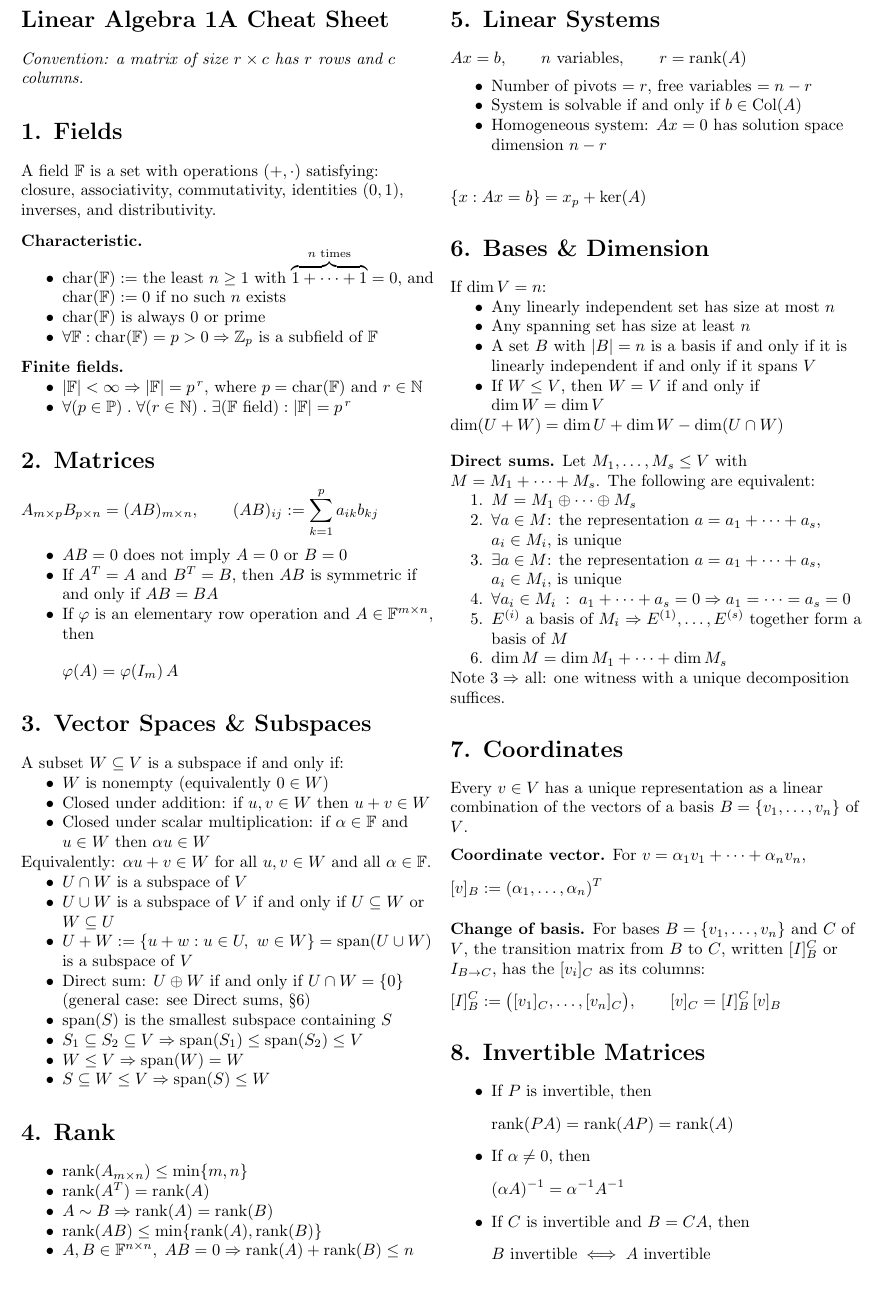
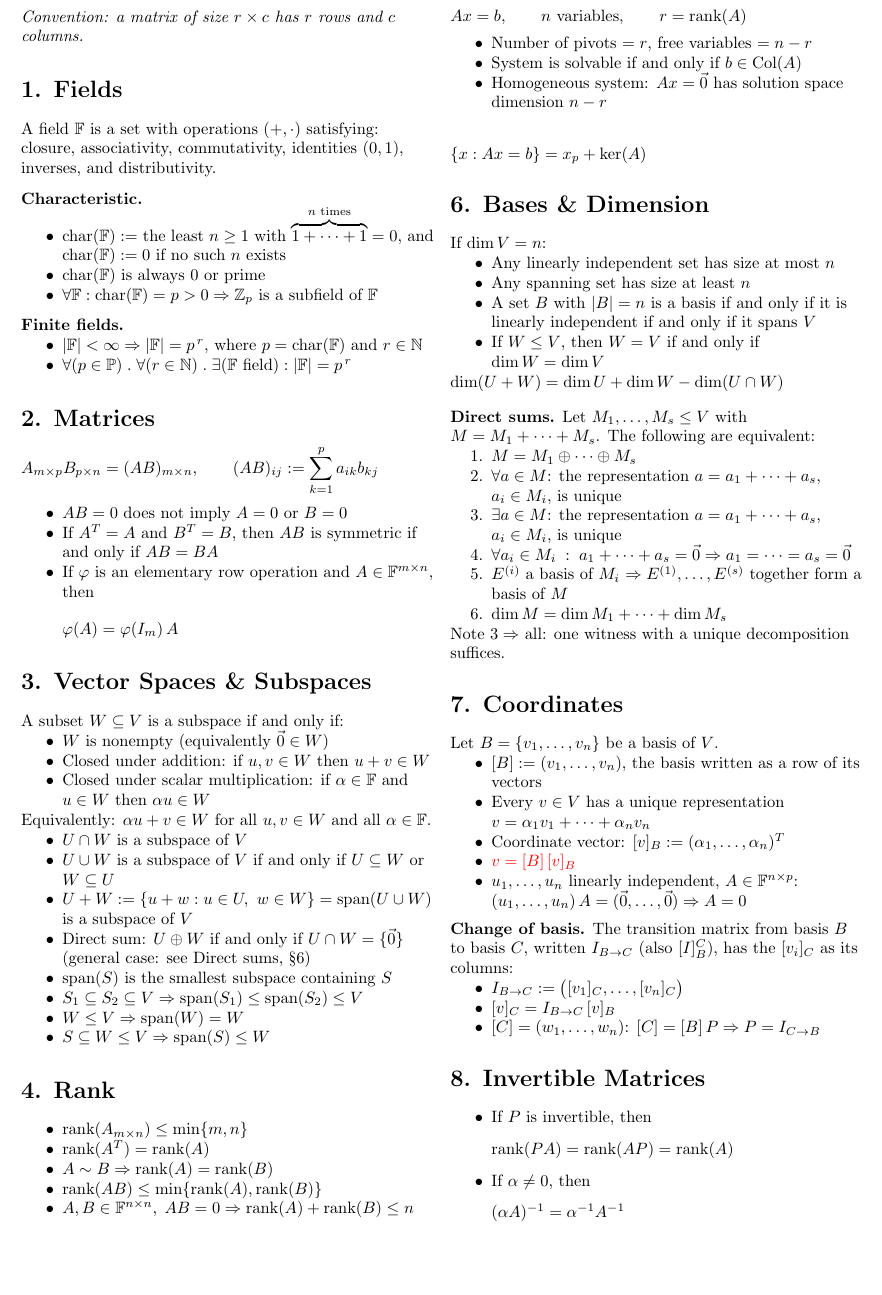
Before and after one commit to itamavig/itamar-university, a LaTeX document (Linear Algebra 1a/cheat-sheet/cheat-sheet.tex): part of page 1 of 4, cut at the place of the change, the shorter picture padded with empty space. Compiled offline with pdfLaTeX.

Commit message:
cheat-sheet: arrow notation for the zero vector, expand Coordinates
Write the zero vector as \vec{0} throughout, 10 existing occurrences:
section 3 (0 in W, U cap W), section 5 (Ax = 0), section 6 direct
sums, section 8 invertibility, section 11 kernel and injectivity,
section 14 kernel. Scalar zeros (field identity, char, alpha != 0,
det != 0, and f(w) = 0, which is a functional's value) and matrix
zeros (AB = 0, block entries) stay plain.

Section 7, Coordinates:
- restructure from paragraphs to bullets, dropping a "Lemma" header
  that carried no information
- define [B] := (v_1, ..., v_n), the basis written as a row of its
  vectors, as the opening bullet
- add v = [B] [v]_B in red: the identity tying the two bracket
  meanings together, and what makes the row/column split coherent
- add the independence lemma
  (u_1, ..., u_n) A = (0, ..., 0) => A = 0
- add [C] = [B] P => P = I_{C -> B}, noting that the arrow runs
  opposite to how the equation reads
- prefer I_{B -> C} over [I]_B^C, since a bare I reads as the
  identity matrix, which the sheet writes I_n elsewhere

Notation cleanup in that section: a listing of entries is
parenthesised and comma-separated, while brackets are reserved for
the representation operators [v]_B, [B], [T]_B^S. The lemma's vectors
are renamed to u_i so they are not the basis vectors, and basis C's
to w_i to keep u free.

Known and deliberate: bases are written as sets, B = {v_1, ..., v_n},
although coordinates need an ordered basis. That is the course's
convention.

Adds xcolor for the red identity.

Co-Authored-By: Claude Opus 5 <noreply@anthropic.com>

```diff
--- a/Linear Algebra 1a/cheat-sheet/cheat-sheet.tex
+++ b/Linear Algebra 1a/cheat-sheet/cheat-sheet.tex
@@ -4,6 +4,7 @@
 \usepackage{amsmath,amssymb}
 \usepackage{enumitem}
 \usepackage{multicol}
+\usepackage{xcolor}
 
 \setlength{\mathindent}{0pt}
 \setlist{nosep}
@@ -54,7 +55,7 @@ A_{m\times p} B_{p\times n} = (AB)_{m\times n},
 \section*{3. Vector Spaces \& Subspaces}
 A subset $W \subseteq V$ is a subspace if and only if:
 \begin{itemize}
-\item $W$ is nonempty (equivalently $0 \in W$)
+\item $W$ is nonempty (equivalently $\vec{0} \in W$)
 \item Closed under addition: if $u,v \in W$ then $u+v \in W$
 \item Closed under scalar multiplication: if $\alpha \in \mathbb{F}$ and $u \in W$ then $\alpha u \in W$
 \end{itemize}
@@ -64,7 +65,7 @@ Equivalently: $\alpha u + v \in W$ for all $u,v \in W$ and all $\alpha \in \math
 \item $U \cap W$ is a subspace of $V$
 \item $U \cup W$ is a subspace of $V$ if and only if $U \subseteq W$ or $W \subseteq U$
 \item $U+W := \{u+w : u \in U,\ w \in W\} = \operatorname{span}(U \cup W)$ is a subspace of $V$
-\item Direct sum: $U \oplus W$ if and only if $U \cap W = \{0\}$ (general case: see Direct sums, \S6)
+\item Direct sum: $U \oplus W$ if and only if $U \cap W = \{\vec{0}\}$ (general case: see Direct sums, \S6)
 \item $\operatorname{span}(S)$ is the smallest subspace containing $S$
 \item $S_1 \subseteq S_2 \subseteq V \Rightarrow \operatorname{span}(S_1) \le \operatorname{span}(S_2) \le V$
 \item $W \le V \Rightarrow \operatorname{span}(W)=W$
@@ -87,7 +88,7 @@ Ax=b, \qquad n \text{ variables}, \qquad r = \operatorname{rank}(A)
 \begin{itemize}
 \item Number of pivots $= r$, free variables $= n-r$
 \item System is solvable if and only if $b \in \operatorname{Col}(A)$
-\item Homogeneous system: $Ax=0$ has solution space dimension $n-r$
+\item Homogeneous system: $Ax=\vec{0}$ has solution space dimension $n-r$
 \end{itemize}
 
 \[
@@ -112,28 +113,29 @@ Let $M_1,\dots,M_s \le V$ with $M=M_1+\dots+M_s$. The following are equivalent:
 \item $M = M_1 \oplus \dots \oplus M_s$
 \item $\forall a \in M$: the representation $a=a_1+\dots+a_s$, $a_i \in M_i$, is unique
 \item $\exists a \in M$: the representation $a=a_1+\dots+a_s$, $a_i \in M_i$, is unique
-\item $\forall a_i \in M_i \;:\; a_1+\dots+a_s=0 \Rightarrow a_1=\dots=a_s=0$
+\item $\forall a_i \in M_i \;:\; a_1+\dots+a_s=\vec{0} \Rightarrow a_1=\dots=a_s=\vec{0}$
 \item $E^{(i)}$ a basis of $M_i$ $\Rightarrow E^{(1)},\dots,E^{(s)}$ together form a basis of $M$
 \item $\dim M = \dim M_1 + \dots + \dim M_s$
 \end{enumerate}
 Note $3 \Rightarrow$ all: one witness with a unique decomposition suffices.
 
 \section*{7. Coordinates}
-Every $v \in V$ has a unique representation as a linear combination of the vectors of a basis $B=\{v_1,\dots,v_n\}$ of $V$.
-
-\subhead{Coordinate vector.}
-For $v = \alpha_1 v_1 + \dots + \alpha_n v_n$,
-\[
-[v]_B := (\alpha_1,\dots,\alpha_n)^T
-\]
+Let $B=\{v_1,\dots,v_n\}$ be a basis of $V$.
+\begin{itemize}
+\item $[B] := (v_1, \dots, v_n)$, the basis written as a row of its vectors
+\item Every $v \in V$ has a unique representation $v = \alpha_1 v_1 + \dots + \alpha_n v_n$
+\item Coordinate vector: $[v]_B := (\alpha_1,\dots,\alpha_n)^T$
+\item {\color{red}$v = [B]\,[v]_B$}
+\item $u_1,\dots,u_n$ linearly independent, $A \in \mathbb{F}^{n\times p}$: $(u_1, \dots, u_n)\,A = (\vec{0}, \dots, \vec{0}) \Rightarrow A = 0$
+\end{itemize}
 
 \subhead{Change of basis.}
-For bases $B=\{v_1,\dots,v_n\}$ and $C$ of $V$, the transition matrix from $B$ to $C$, written $[I]_B^C$ or $I_{B \to C}$, has the $[v_i]_C$ as its columns:
-\[
-[I]_B^C := \big([v_1]_C, \dots, [v_n]_C\big),
-\qquad
-[v]_C = [I]_B^C\,[v]_B
-\]
+The transition matrix from basis $B$ to basis $C$, written $I_{B \to C}$ (also $[I]_B^C$), has the $[v_i]_C$ as its columns:
+\begin{itemize}
+\item $I_{B \to C} := \big([v_1]_C, \dots, [v_n]_C\big)$
+\item $[v]_C = I_{B \to C}\,[v]_B$
+\item $[C]=(w_1, \dots, w_n)$: $[C]=[B]\,P \Rightarrow P = I_{C \to B}$
+\end{itemize}
 
 \section*{8. Invertible Matrices}
 
```
Also changed, not shown: Linear Algebra 1a/cheat-sheet/cheat-sheet.pdf, Linear Algebra 1a/cheat-sheet/cheat-sheet.tex (8 more changed lines).
